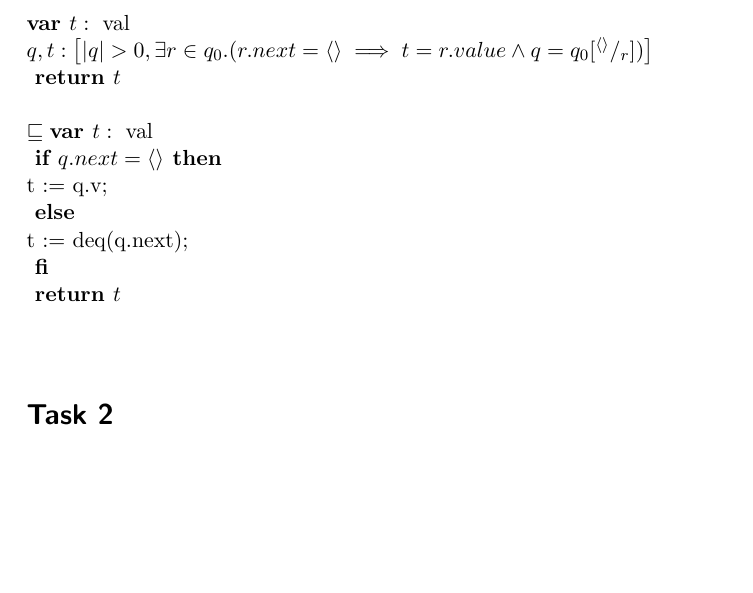
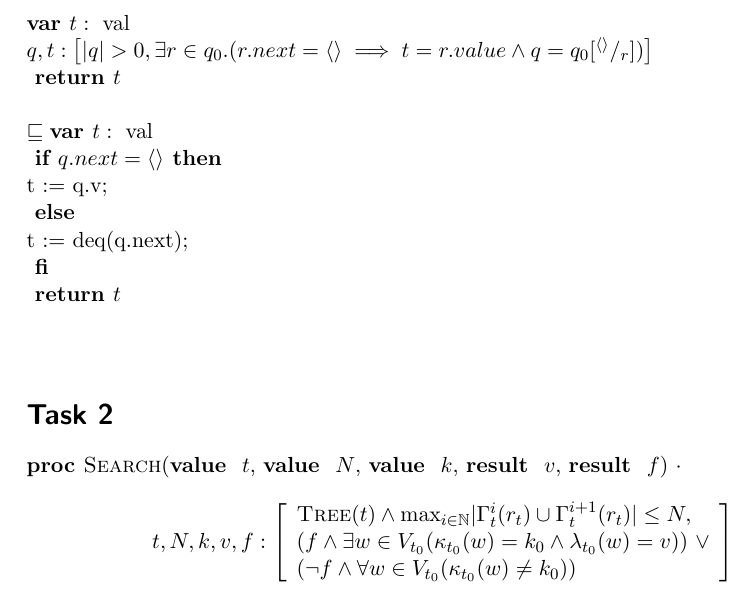
Before and after one commit to emmet-m/comp2111ass3, a LaTeX document (bfs.tex): part of page 2 of 2, cut so that both start at the same text, the shorter picture padded with empty space. Compiled offline with pdfLaTeX.

Commit message:
Wrote the specification for search

```diff
--- a/bfs.tex
+++ b/bfs.tex
@@ -72,5 +72,12 @@ $
 $
 
 \section*{Task 2}
-
+\textbf{proc }{\textsc{Search}(\textbf{value } $t$, \textbf{value } $N$, \textbf{value } $k$, \textbf{result } $v$, \textbf{result } $f$) $\cdot$\\
+\[ t, N, k, v, f: \left[
+    \begin{array}{l}
+	\textsc{Tree}(t) \land \text{max}_{i\in\N} | \Gamma^i_t (r_t)  \cup \Gamma^{i+1}_t (r_t) | \leq N ,\\
+	(f \land \exists w \in V_{t_0} (\kappa_{t_0}(w) = k_0 \land \lambda_{t_0} (w) = v)) ~ \lor \\
+	(\neg f  \land \forall w \in V_{t_0} (\kappa_{t_0}(w) \neq k_0))
+    \end{array}
+\right] \]
 \end{document}
```
Also changed, not shown: 1 other file.
